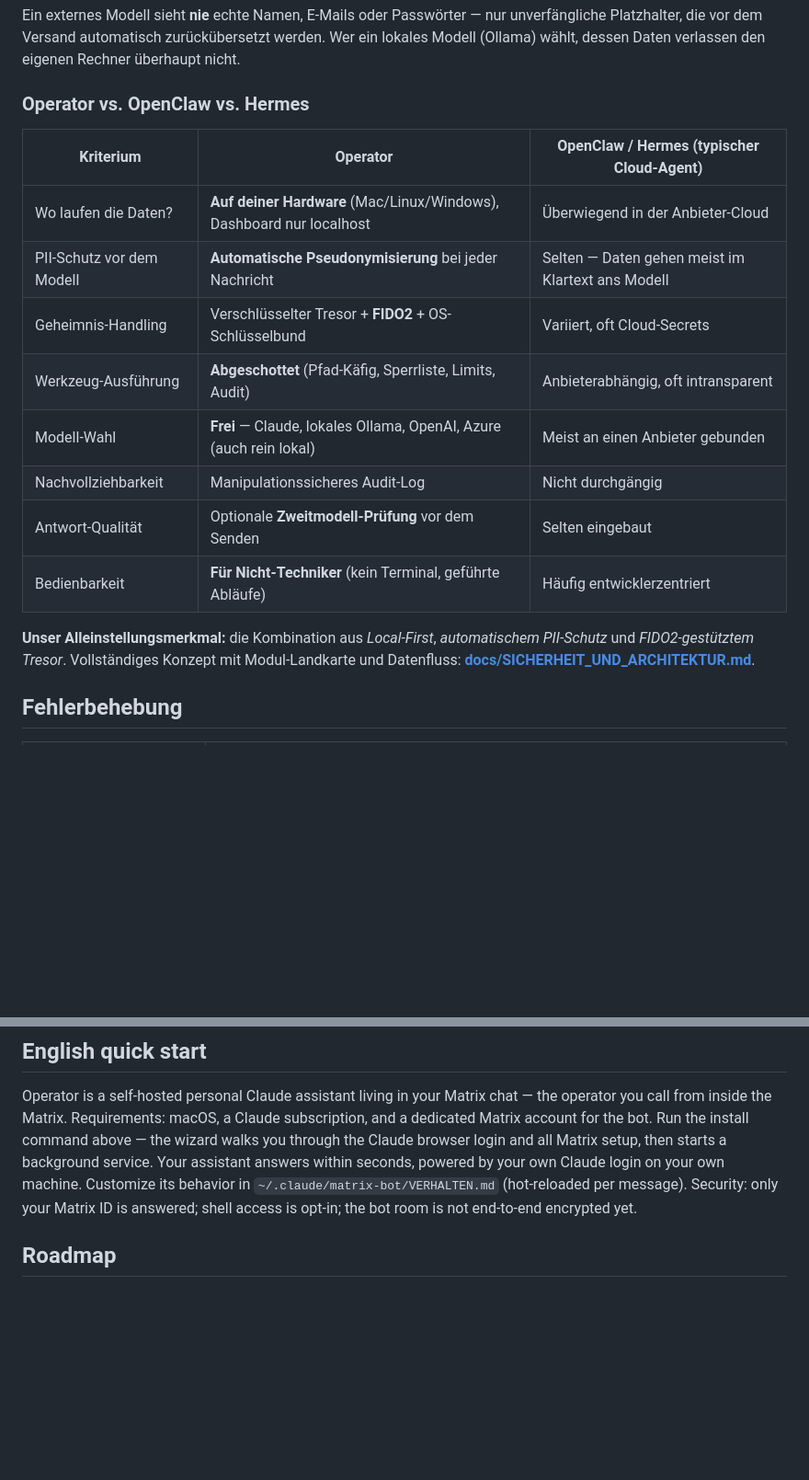
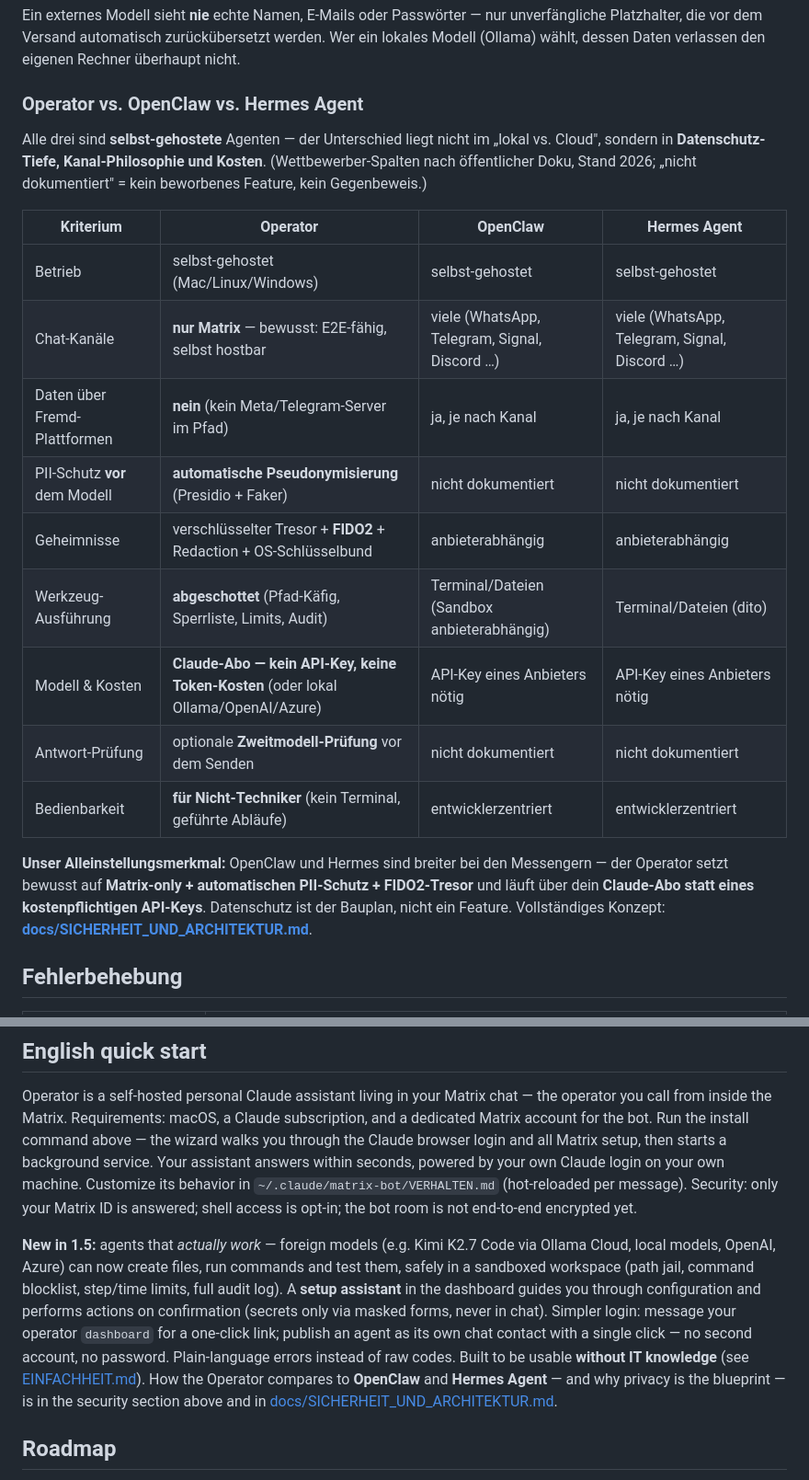
Before and after one commit to TheOperatorAgent/TheOperator, a Markdown page: README.md, 2 parts joined by grey strips. Shown at 92% size. Rendered like a GitHub page; blank space fills up the shorter version.

Commit message:
Doku: Wettbewerbsvergleich korrigiert (OpenClaw & Hermes sind auch self-hosted) + englischer 1.5-Abschnitt

```diff
--- a/README.md
+++ b/README.md
@@ -132,22 +132,28 @@ Ein externes Modell sieht **nie** echte Namen, E-Mails oder Passwörter — nur
 Platzhalter, die vor dem Versand automatisch zurückübersetzt werden. Wer ein lokales Modell
 (Ollama) wählt, dessen Daten verlassen den eigenen Rechner überhaupt nicht.
 
-### Operator vs. OpenClaw vs. Hermes
+### Operator vs. OpenClaw vs. Hermes Agent
 
-| Kriterium | **Operator** | OpenClaw / Hermes (typischer Cloud-Agent) |
-|---|---|---|
-| Wo laufen die Daten? | **Auf deiner Hardware** (Mac/Linux/Windows), Dashboard nur localhost | Überwiegend in der Anbieter-Cloud |
-| PII-Schutz vor dem Modell | **Automatische Pseudonymisierung** bei jeder Nachricht | Selten — Daten gehen meist im Klartext ans Modell |
-| Geheimnis-Handling | Verschlüsselter Tresor + **FIDO2** + OS-Schlüsselbund | Variiert, oft Cloud-Secrets |
-| Werkzeug-Ausführung | **Abgeschottet** (Pfad-Käfig, Sperrliste, Limits, Audit) | Anbieterabhängig, oft intransparent |
-| Modell-Wahl | **Frei** — Claude, lokales Ollama, OpenAI, Azure (auch rein lokal) | Meist an einen Anbieter gebunden |
-| Nachvollziehbarkeit | Manipulationssicheres Audit-Log | Nicht durchgängig |
-| Antwort-Qualität | Optionale **Zweitmodell-Prüfung** vor dem Senden | Selten eingebaut |
-| Bedienbarkeit | **Für Nicht-Techniker** (kein Terminal, geführte Abläufe) | Häufig entwicklerzentriert |
+Alle drei sind **selbst-gehostete** Agenten — der Unterschied liegt nicht im „lokal vs. Cloud",
+sondern in **Datenschutz-Tiefe, Kanal-Philosophie und Kosten**. (Wettbewerber-Spalten nach
+öffentlicher Doku, Stand 2026; „nicht dokumentiert" = kein beworbenes Feature, kein Gegenbeweis.)
 
-**Unser Alleinstellungsmerkmal:** die Kombination aus *Local-First*, *automatischem
-PII-Schutz* und *FIDO2-gestütztem Tresor*. Vollständiges Konzept mit Modul-Landkarte und
-Datenfluss: **[docs/SICHERHEIT_UND_ARCHITEKTUR.md](docs/SICHERHEIT_UND_ARCHITEKTUR.md)**.
+| Kriterium | **Operator** | OpenClaw | Hermes Agent |
+|---|---|---|---|
+| Betrieb | selbst-gehostet (Mac/Linux/Windows) | selbst-gehostet | selbst-gehostet |
+| Chat-Kanäle | **nur Matrix** — bewusst: E2E-fähig, selbst hostbar | viele (WhatsApp, Telegram, Signal, Discord …) | viele (WhatsApp, Telegram, Signal, Discord …) |
+| Daten über Fremd-Plattformen | **nein** (kein Meta/Telegram-Server im Pfad) | ja, je nach Kanal | ja, je nach Kanal |
+| PII-Schutz **vor** dem Modell | **automatische Pseudonymisierung** (Presidio + Faker) | nicht dokumentiert | nicht dokumentiert |
+| Geheimnisse | verschlüsselter Tresor + **FIDO2** + Redaction + OS-Schlüsselbund | anbieterabhängig | anbieterabhängig |
+| Werkzeug-Ausführung | **abgeschottet** (Pfad-Käfig, Sperrliste, Limits, Audit) | Terminal/Dateien (Sandbox anbieterabhängig) | Terminal/Dateien (dito) |
+| Modell & Kosten | **Claude-Abo — kein API-Key, keine Token-Kosten** (oder lokal Ollama/OpenAI/Azure) | API-Key eines Anbieters nötig | API-Key eines Anbieters nötig |
+| Antwort-Prüfung | optionale **Zweitmodell-Prüfung** vor dem Senden | nicht dokumentiert | nicht dokumentiert |
+| Bedienbarkeit | **für Nicht-Techniker** (kein Terminal, geführte Abläufe) | entwicklerzentriert | entwicklerzentriert |
+
+**Unser Alleinstellungsmerkmal:** OpenClaw und Hermes sind breiter bei den Messengern —
+der Operator setzt bewusst auf **Matrix-only + automatischen PII-Schutz + FIDO2-Tresor** und
+läuft über dein **Claude-Abo statt eines kostenpflichtigen API-Keys**. Datenschutz ist der
+Bauplan, nicht ein Feature. Vollständiges Konzept: **[docs/SICHERHEIT_UND_ARCHITEKTUR.md](docs/SICHERHEIT_UND_ARCHITEKTUR.md)**.
 
 ## Fehlerbehebung
 
@@ -166,6 +172,18 @@ starts a background service. Your assistant answers within seconds, powered by y
 Claude login on your own machine. Customize its behavior in
 `~/.claude/matrix-bot/VERHALTEN.md` (hot-reloaded per message). Security: only your Matrix
 ID is answered; shell access is opt-in; the bot room is not end-to-end encrypted yet.
+
+**New in 1.5:** agents that *actually work* — foreign models (e.g. Kimi K2.7 Code via Ollama
+Cloud, local models, OpenAI, Azure) can now create files, run commands and test them, safely
+in a sandboxed workspace (path jail, command blocklist, step/time limits, full audit log).
+A **setup assistant** in the dashboard guides you through configuration and performs actions
+on confirmation (secrets only via masked forms, never in chat). Simpler login: message your
+operator `dashboard` for a one-click link; publish an agent as its own chat contact with a
+single click — no second account, no password. Plain-language errors instead of raw codes.
+Built to be usable **without IT knowledge** (see [EINFACHHEIT.md](EINFACHHEIT.md)). How the
+Operator compares to **OpenClaw** and **Hermes Agent** — and why privacy is the blueprint —
+is in the security section above and in
+[docs/SICHERHEIT_UND_ARCHITEKTUR.md](docs/SICHERHEIT_UND_ARCHITEKTUR.md).
 
 ## Roadmap
 
```
Also changed, not shown: docs/SICHERHEIT_UND_ARCHITEKTUR.md (+21 -16 lines).
